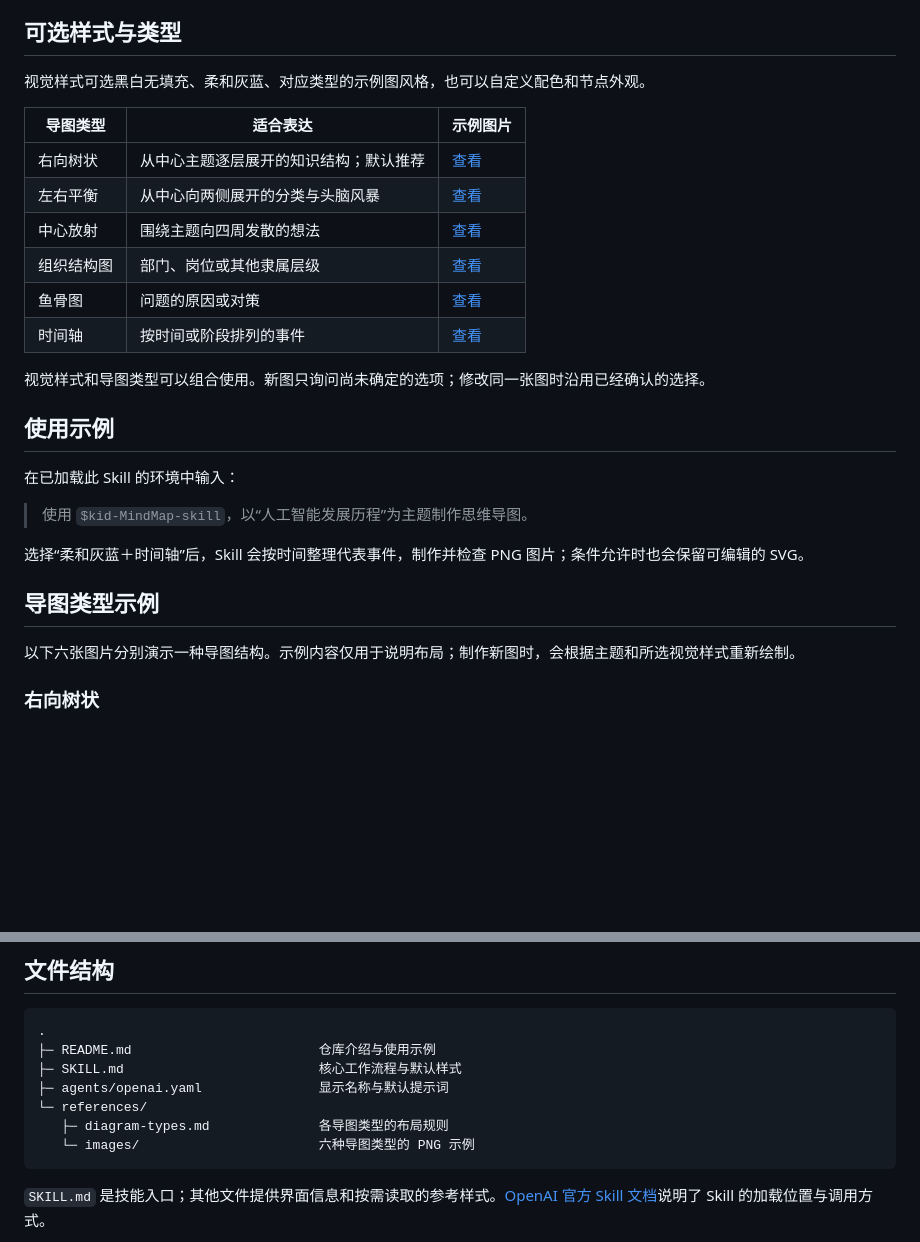
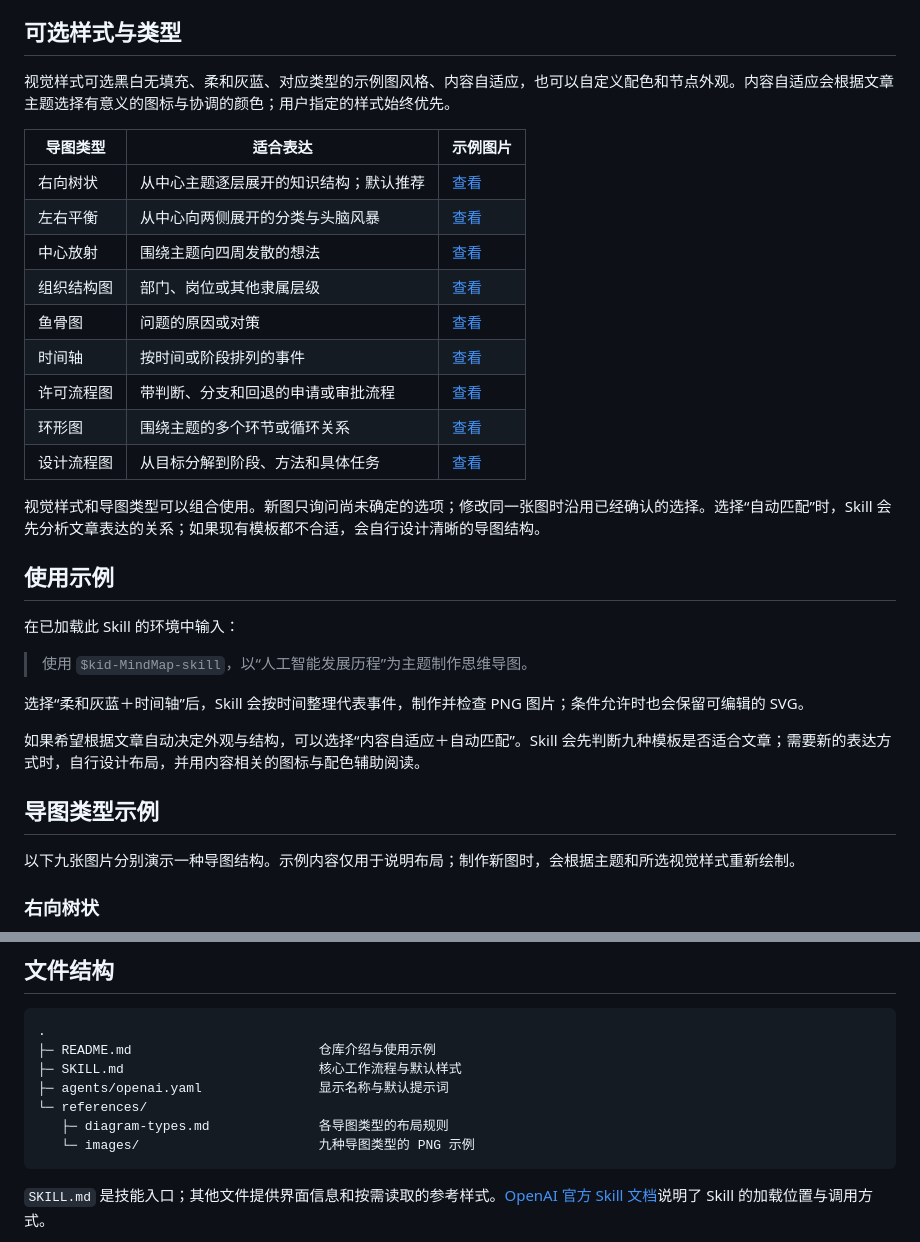
Before and after one commit to y-s03/kid-MindMap-skill, a Markdown page: README.md, 2 parts joined by grey strips. Drawn GitHub-style; blank space fills up the shorter version.

````diff
--- a/README.md
+++ b/README.md
@@ -6,7 +6,7 @@
 
 ## 可选样式与类型
 
-视觉样式可选黑白无填充、柔和灰蓝、对应类型的示例图风格，也可以自定义配色和节点外观。
+视觉样式可选黑白无填充、柔和灰蓝、对应类型的示例图风格、内容自适应，也可以自定义配色和节点外观。内容自适应会根据文章主题选择有意义的图标与协调的颜色；用户指定的样式始终优先。
 
 | 导图类型 | 适合表达 | 示例图片 |
 | --- | --- | --- |
@@ -16,8 +16,11 @@
 | 组织结构图 | 部门、岗位或其他隶属层级 | [查看](references/images/org-chart-example.png) |
 | 鱼骨图 | 问题的原因或对策 | [查看](references/images/fishbone-example.png) |
 | 时间轴 | 按时间或阶段排列的事件 | [查看](references/images/timeline-grayblue-approved.png) |
+| 许可流程图 | 带判断、分支和回退的申请或审批流程 | [查看](references/images/permit-flow-example.png) |
+| 环形图 | 围绕主题的多个环节或循环关系 | [查看](references/images/ring-example.png) |
+| 设计流程图 | 从目标分解到阶段、方法和具体任务 | [查看](references/images/design-flow-example.png) |
 
-视觉样式和导图类型可以组合使用。新图只询问尚未确定的选项；修改同一张图时沿用已经确认的选择。
+视觉样式和导图类型可以组合使用。新图只询问尚未确定的选项；修改同一张图时沿用已经确认的选择。选择“自动匹配”时，Skill 会先分析文章表达的关系；如果现有模板都不合适，会自行设计清晰的导图结构。
 
 ## 使用示例
 
@@ -27,9 +30,11 @@
 
 选择“柔和灰蓝＋时间轴”后，Skill 会按时间整理代表事件，制作并检查 PNG 图片；条件允许时也会保留可编辑的 SVG。
 
+如果希望根据文章自动决定外观与结构，可以选择“内容自适应＋自动匹配”。Skill 会先判断九种模板是否适合文章；需要新的表达方式时，自行设计布局，并用内容相关的图标与配色辅助阅读。
+
 ## 导图类型示例
 
-以下六张图片分别演示一种导图结构。示例内容仅用于说明布局；制作新图时，会根据主题和所选视觉样式重新绘制。
+以下九张图片分别演示一种导图结构。示例内容仅用于说明布局；制作新图时，会根据主题和所选视觉样式重新绘制。
 
 ### 右向树状
 
@@ -64,7 +81,7 @@
 ├─ agents/openai.yaml               显示名称与默认提示词
 └─ references/
    ├─ diagram-types.md              各导图类型的布局规则
-   └─ images/                       六种导图类型的 PNG 示例
+   └─ images/                       九种导图类型的 PNG 示例
 ```
 
 `SKILL.md` 是技能入口；其他文件提供界面信息和按需读取的参考样式。[OpenAI 官方 Skill 文档](https://learn.chatgpt.com/docs/build-skills)说明了 Skill 的加载位置与调用方式。
````
Also changed, not shown: other parts of README.md (+12 -0 lines), SKILL.md (+18 -4 lines), references/diagram-types.md (+28 -1 lines), references/images/design-flow-example.png (added), references/images/permit-flow-example.png (added), references/images/ring-example.png (added), 1 other file.
